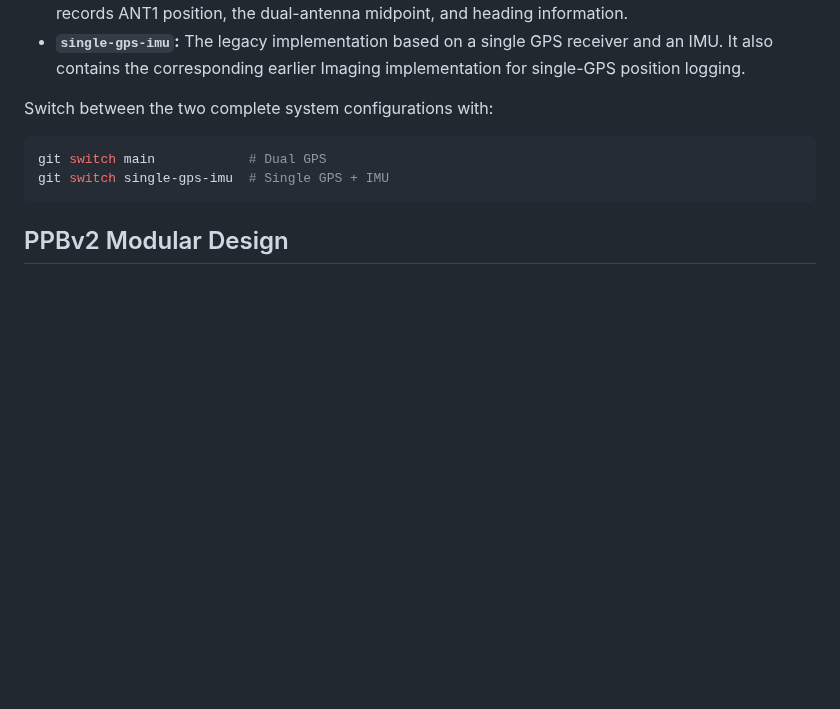
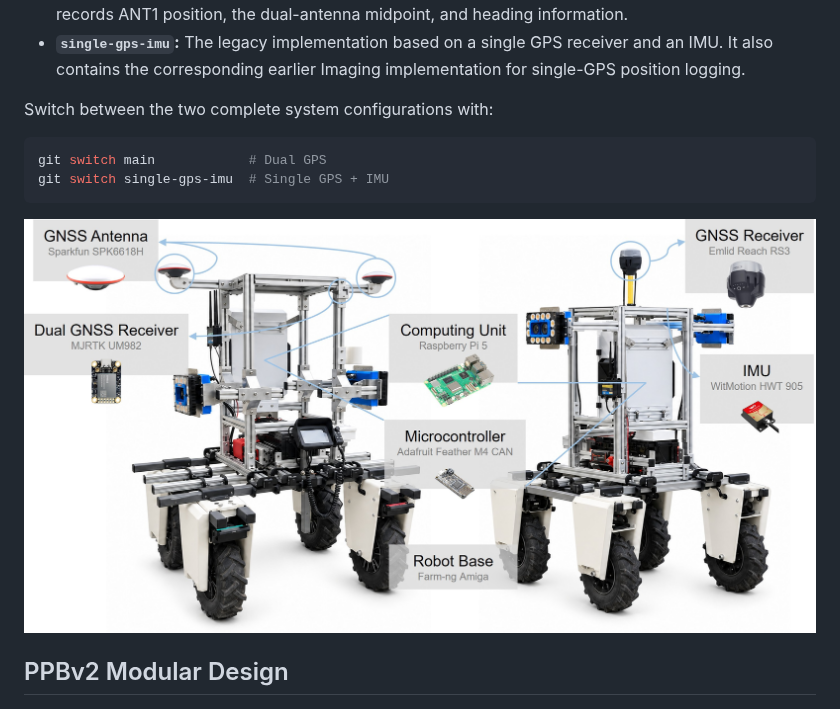
Before and after one commit to YiyuanLinXX/PPBv2, a Markdown page: README.md, the part around the change. GitHub-like rendering; pictures changed too: assets/nav_system.jpg (added); blank space fills up the shorter version.

````diff
--- a/README.md
+++ b/README.md
@@ -26,6 +26,8 @@ git switch main            # Dual GPS
 git switch single-gps-imu  # Single GPS + IMU
 ```
 
+<img src="assets/nav_system.jpg" width="100%" />
+
 ## PPBv2 Modular Design
 
 <img src="assets/PPBv2_System_Modular_Design_20260726_horizontal.png" width="100%" />
````
Also changed, not shown: PPBv2_Navigation/README.md (+3 -1 lines).
